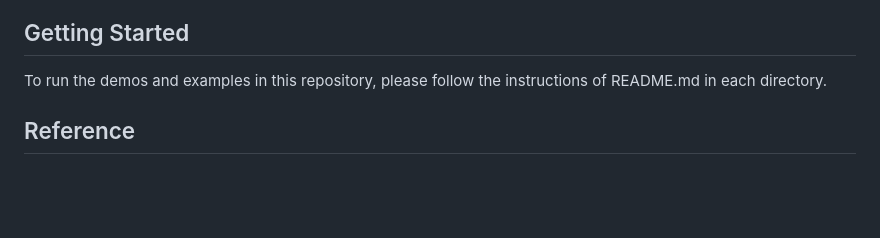
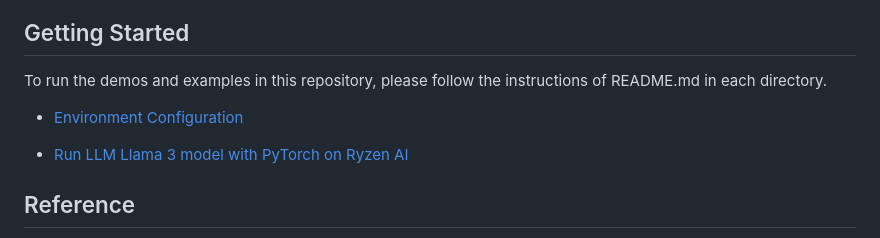
Before and after one commit to Student-WangZhengTao/Ryzen-AI-Powered-Conference-Notes, a Markdown page: README.md, the part around the change. GitHub-like rendering; blank space fills up the shorter version.

```diff
--- a/README.md
+++ b/README.md
@@ -66,6 +66,10 @@ By fully leveraging the powerful capabilities of the AMD Ryzen AI processor and
 
 To run the demos and examples in this repository, please follow the instructions of README.md in each directory.
 
+- [Environment Configuration](transformers)
+
+- [Run LLM Llama 3 model with PyTorch on Ryzen AI](transformers/models/llama)
+
 ## Reference
 
 - [Ryzen™ AI Developer Guide](https://ryzenai.docs.amd.com/en/latest)
```
